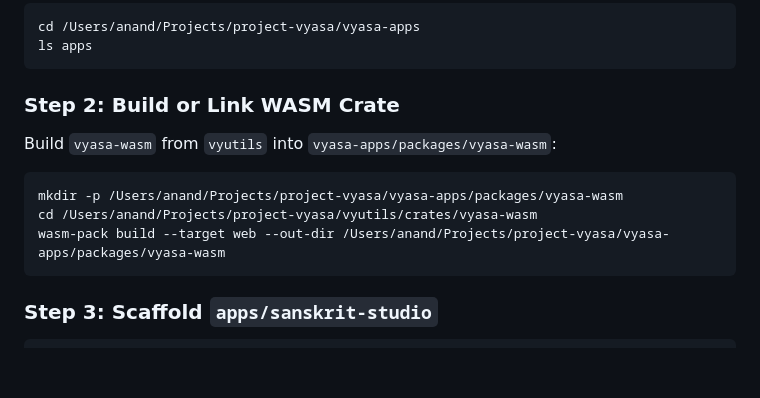
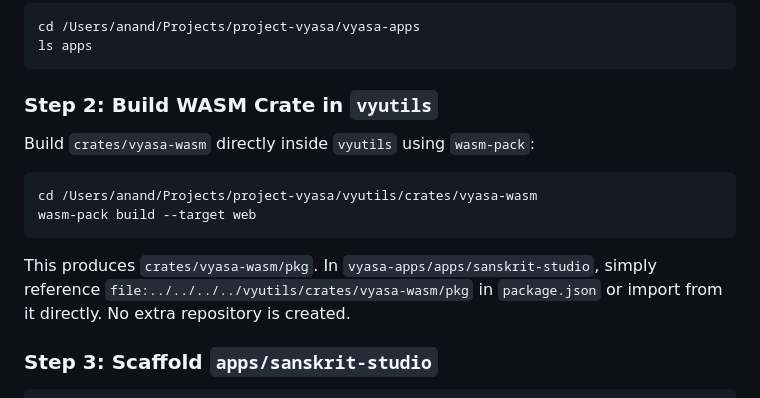
Before and after one commit to project-vyasa/vyutils, a Markdown page: notes/sanskrit_web_app_handoff.md, the part around one of its changes. Rendered like a GitHub page; blank space fills up the shorter version.

````diff
--- a/notes/sanskrit_web_app_handoff.md
+++ b/notes/sanskrit_web_app_handoff.md
@@ -678,13 +701,13 @@ cd /Users/anand/Projects/project-vyasa/vyasa-apps
 ls apps
 ```
 
-### Step 2: Build or Link WASM Crate
-Build `vyasa-wasm` from `vyutils` into `vyasa-apps/packages/vyasa-wasm`:
+### Step 2: Build WASM Crate in `vyutils`
+Build `crates/vyasa-wasm` directly inside `vyutils` using `wasm-pack`:
 ```bash
-mkdir -p /Users/anand/Projects/project-vyasa/vyasa-apps/packages/vyasa-wasm
 cd /Users/anand/Projects/project-vyasa/vyutils/crates/vyasa-wasm
-wasm-pack build --target web --out-dir /Users/anand/Projects/project-vyasa/vyasa-apps/packages/vyasa-wasm
+wasm-pack build --target web
 ```
+This produces `crates/vyasa-wasm/pkg`. In `vyasa-apps/apps/sanskrit-studio`, simply reference `file:../../../../vyutils/crates/vyasa-wasm/pkg` in `package.json` or import from it directly. No extra repository is created.
 
 ### Step 3: Scaffold `apps/sanskrit-studio`
 ```bash
````
Also changed, not shown: other parts of notes/sanskrit_web_app_handoff.md (+28 -5 lines).
